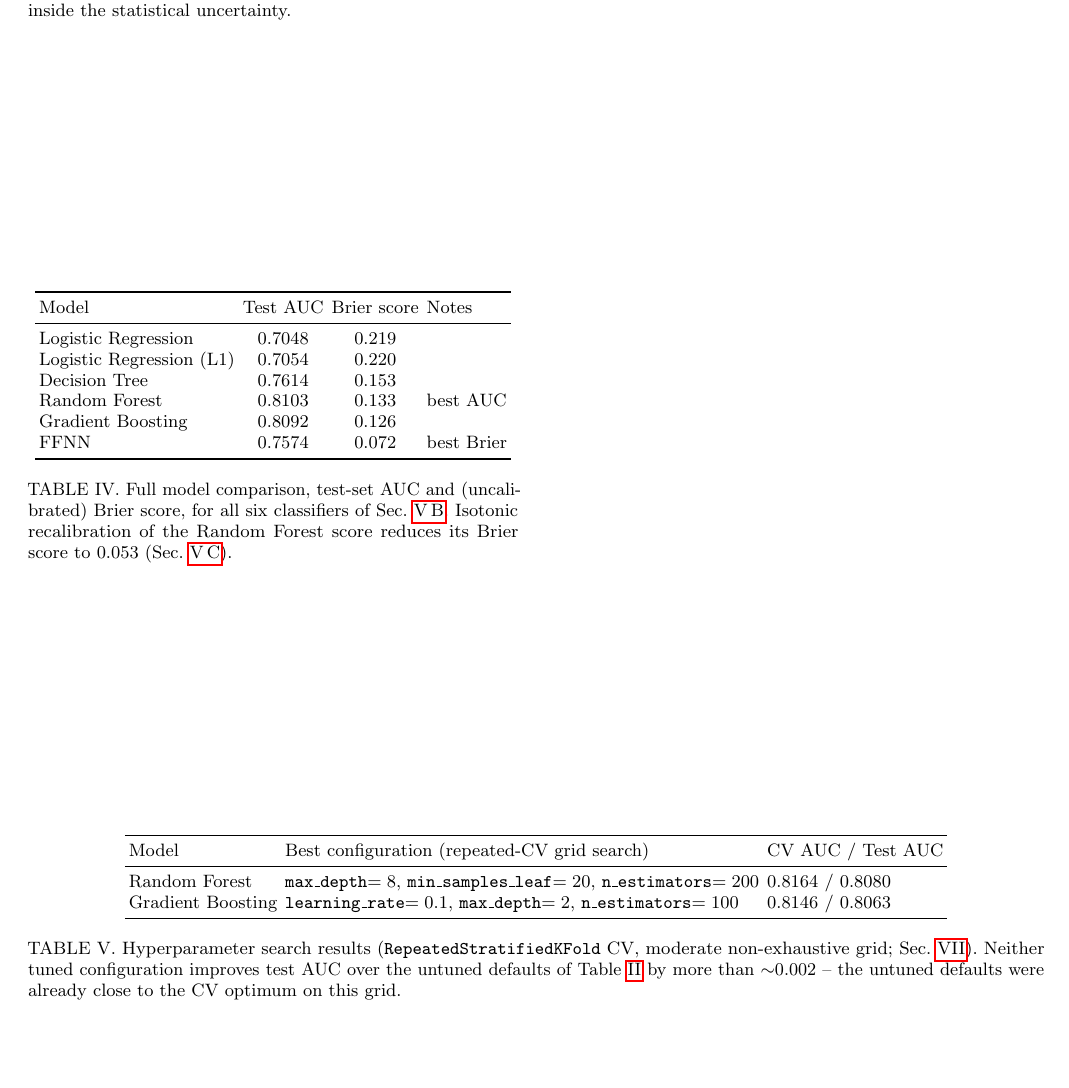
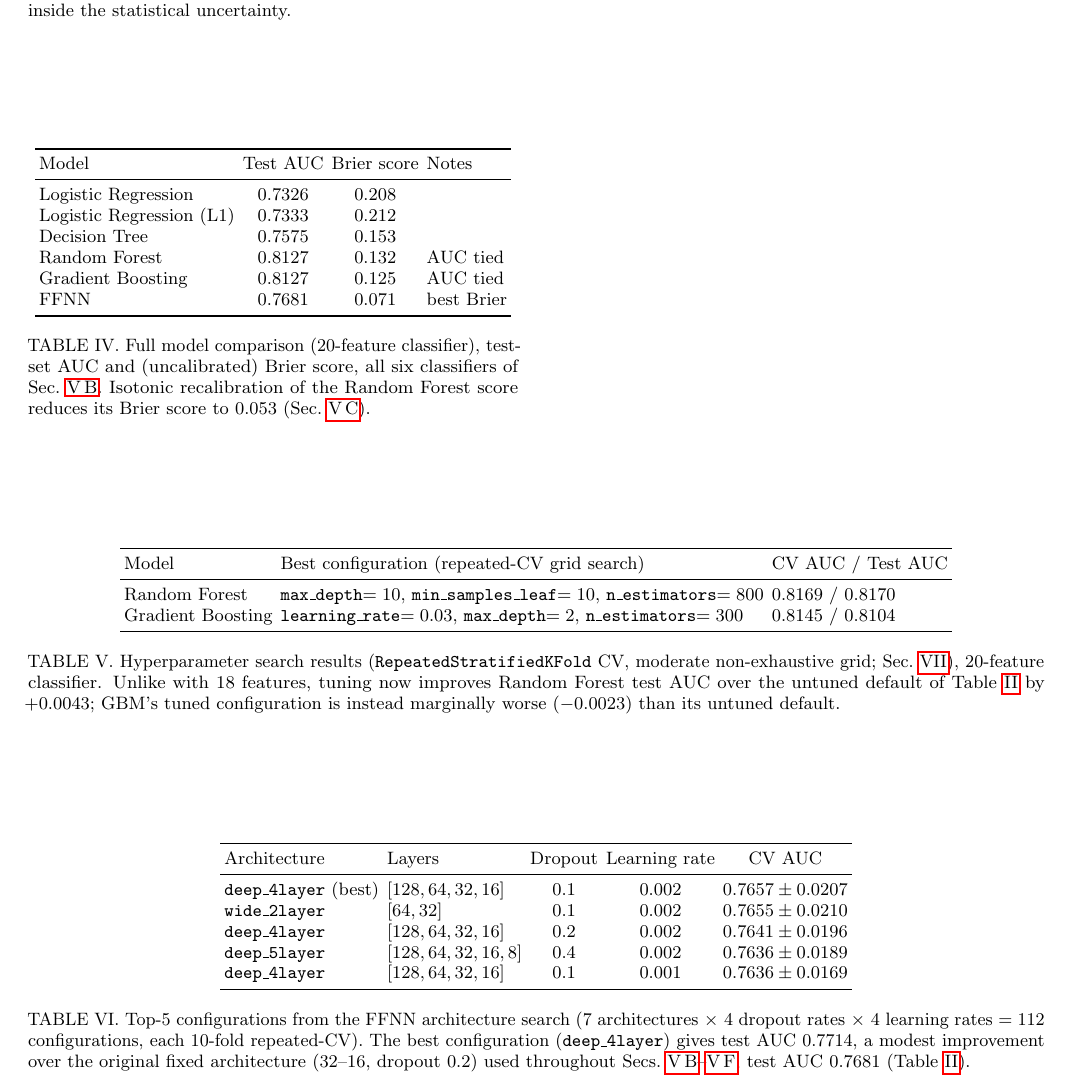
Before and after one commit to gmoretti03/LHCb-opendata-acp, a LaTeX paper (Report/main.tex): part of page 9 of 9, cut so that both start at the same text, the shorter picture padded with empty space. Compiled offline with pdfLaTeX.

Commit message:
Add hyperparameter search results and update model performance metrics
- Introduced new JSON file `hyperparameter_search_checkpoint.json` containing best parameters and AUC scores for Random Forest and Gradient Boosting models.
- Updated `main.tex` with revised feature set description, model comparison results, and AUC metrics reflecting the new 20-feature classifier.
- Adjusted Brier scores and calibration results for all models in the report.
- Enhanced the analysis of uncertainty quantification and stability of the ML selection process.
- Included results from FFNN architecture search with top configurations and their performance metrics.

```diff
--- a/Report/main.tex
+++ b/Report/main.tex
@@ -303,15 +303,15 @@ Narrow prior, $A\in[-0.3,0.3]$ & $17839$ & $-0.0495$ & $[-0.0577,-0.0414]$ \\
 \toprule
 Model & Test AUC & Brier score & Notes \\
 \midrule
-Logistic Regression      & $0.7048$ & $0.219$ & \\
-Logistic Regression (L1) & $0.7054$ & $0.220$ & \\
-Decision Tree            & $0.7614$ & $0.153$ & \\
-Random Forest            & $0.8103$ & $0.133$ & best AUC \\
-Gradient Boosting        & $0.8092$ & $0.126$ & \\
-FFNN                     & $0.7574$ & $0.072$ & best Brier \\
+Logistic Regression      & $0.7326$ & $0.208$ & \\
+Logistic Regression (L1) & $0.7333$ & $0.212$ & \\
+Decision Tree            & $0.7575$ & $0.153$ & \\
+Random Forest            & $0.8127$ & $0.132$ & AUC tied \\
+Gradient Boosting        & $0.8127$ & $0.125$ & AUC tied \\
+FFNN                     & $0.7681$ & $0.071$ & best Brier \\
 \bottomrule
 \end{tabular}
-\caption{Full model comparison, test-set AUC and (uncalibrated) Brier score, for all six classifiers of Sec.~\ref{sec:ml_models}. Isotonic recalibration of the Random Forest score reduces its Brier score to $0.053$ (Sec.~\ref{sec:ml_regcal}).}
+\caption{Full model comparison (20-feature classifier), test-set AUC and (uncalibrated) Brier score, all six classifiers of Sec.~\ref{sec:ml_models}. Isotonic recalibration of the Random Forest score reduces its Brier score to $0.053$ (Sec.~\ref{sec:ml_regcal}).}
 \label{tab:ml_full_comparison}
 \end{table}
 
@@ -321,14 +321,30 @@ FFNN                     & $0.7574$ & $0.072$ & best Brier \\
 \toprule
 Model & Best configuration (repeated-CV grid search) & CV AUC / Test AUC \\
 \midrule
-Random Forest     & \texttt{max\_depth}$=8$, \texttt{min\_samples\_leaf}$=20$, \texttt{n\_estimators}$=200$ & $0.8164$ / $0.8080$ \\
-Gradient Boosting & \texttt{learning\_rate}$=0.1$, \texttt{max\_depth}$=2$, \texttt{n\_estimators}$=100$ & $0.8146$ / $0.8063$ \\
+Random Forest     & \texttt{max\_depth}$=10$, \texttt{min\_samples\_leaf}$=10$, \texttt{n\_estimators}$=800$ & $0.8169$ / $0.8170$ \\
+Gradient Boosting & \texttt{learning\_rate}$=0.03$, \texttt{max\_depth}$=2$, \texttt{n\_estimators}$=300$ & $0.8145$ / $0.8104$ \\
 \bottomrule
 \end{tabular}
-\caption{Hyperparameter search results (\texttt{RepeatedStratifiedKFold} CV, moderate non-exhaustive grid; Sec.~\ref{sec:limitations}). Neither tuned configuration improves test AUC over the untuned defaults of Table~\ref{tab:ml_models} by more than $\sim$0.002 -- the untuned defaults were already close to the CV optimum on this grid.}
+\caption{Hyperparameter search results (\texttt{RepeatedStratifiedKFold} CV, moderate non-exhaustive grid; Sec.~\ref{sec:limitations}), 20-feature classifier. Unlike with 18 features, tuning now improves Random Forest test AUC over the untuned default of Table~\ref{tab:ml_models} by $+0.0043$; GBM's tuned configuration is instead marginally worse ($-0.0023$) than its untuned default.}
 \label{tab:ml_hyperparams}
 \end{table*}
-\todo{Giacomo -- append the FFNN architecture-search table (depth/width/dropout/learning-rate grid, \texttt{Ricerca architetturale sulla FFNN} cell) once the overnight run finishes and \texttt{ml\_summary.json} is updated with an \texttt{ffnn\_architecture\_search} entry.}
+
+\begin{table*}[t]
+\centering
+\begin{tabular}{llccc}
+\toprule
+Architecture & Layers & Dropout & Learning rate & CV AUC \\
+\midrule
+\texttt{deep\_4layer} (best) & $[128,64,32,16]$ & $0.1$ & $0.002$ & $0.7657\pm0.0207$ \\
+\texttt{wide\_2layer}        & $[64,32]$         & $0.1$ & $0.002$ & $0.7655\pm0.0210$ \\
+\texttt{deep\_4layer}        & $[128,64,32,16]$ & $0.2$ & $0.002$ & $0.7641\pm0.0196$ \\
+\texttt{deep\_5layer}        & $[128,64,32,16,8]$ & $0.4$ & $0.002$ & $0.7636\pm0.0189$ \\
+\texttt{deep\_4layer}        & $[128,64,32,16]$ & $0.1$ & $0.001$ & $0.7636\pm0.0169$ \\
+\bottomrule
+\end{tabular}
+\caption{Top-5 configurations from the FFNN architecture search ($7$ architectures $\times$ $4$ dropout rates $\times$ $4$ learning rates $=112$ configurations, each 10-fold repeated-CV). The best configuration (\texttt{deep\_4layer}) gives test AUC $0.7714$, a modest improvement over the original fixed architecture (32--16, dropout $0.2$) used throughout Secs.~\ref{sec:ml_models}--\ref{sec:ml_stability}, test AUC $0.7681$ (Table~\ref{tab:ml_models}).}
+\label{tab:ml_ffnn_search}
+\end{table*}
 
 \bibliography{biblio}
 
```
Also changed, not shown: Report/main.pdf, Report/main.tex (36 more changed lines), 3 other files.
